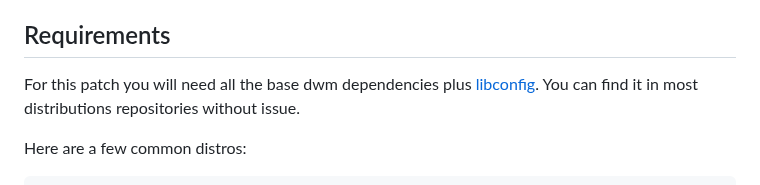
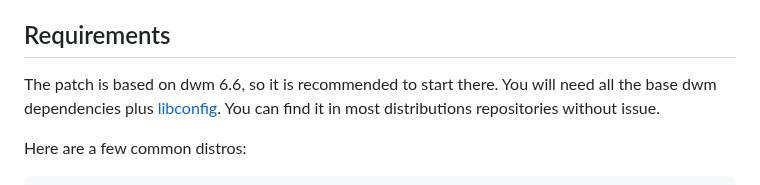
Before and after one commit to JeffofBread/dwm-libconfig, a Markdown page: README.md, the part around one of its changes. Drawn GitHub-style.

Commit message:
Typo + dwm version info

````diff
--- a/README.md
+++ b/README.md
@@ -17,8 +17,8 @@ I have tried my best to make this patch minimally invasive, but by its nature, i
 many other patches without tweaking. This patch removes `config.h`, which many patches need.
 
 ## Requirements
-For this patch you will need all the base dwm dependencies plus [libconfig](https://hyperrealm.github.io/libconfig/). You can find it in
-most distributions repositories without issue.
+The patch is based on dwm 6.6, so it is recommended to start there. You will need all the base dwm dependencies plus
+[libconfig](https://hyperrealm.github.io/libconfig/). You can find it in most distributions repositories without issue.
 
 Here are a few common distros:
 ```bash
````
Also changed, not shown: other parts of README.md (+1 -1 lines).
